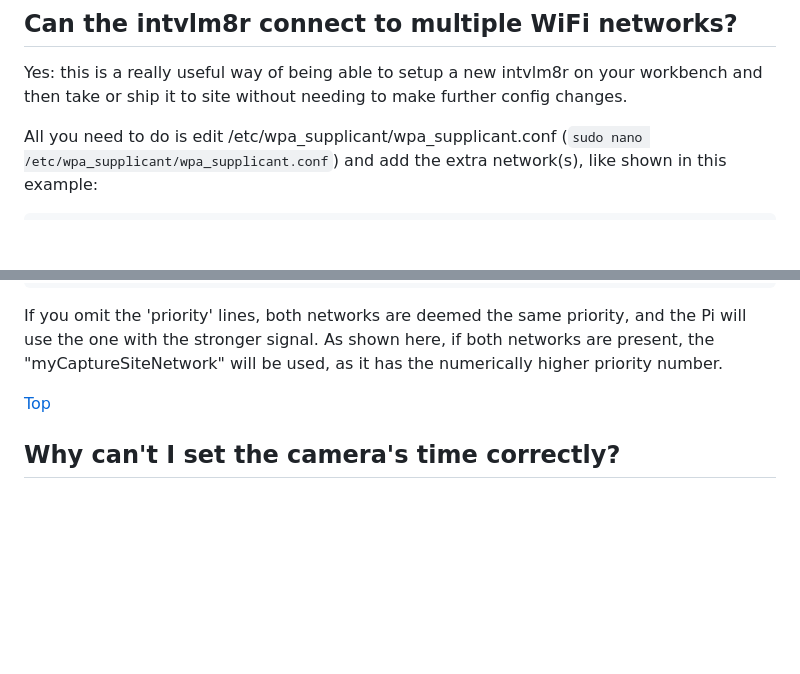
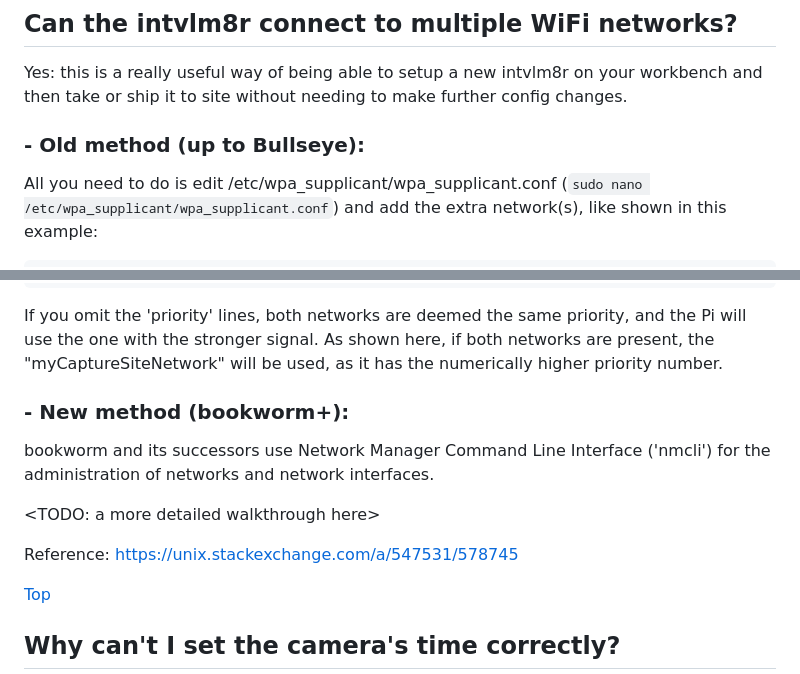
Before and after one commit to greiginsydney/Intervalometerator, a Markdown page: docs/FAQ.md, 2 parts joined by grey strips. GitHub-like rendering; blank space fills up the shorter version.

Commit message:
Added bookworm reference to multiple SSID support

```diff
--- a/docs/FAQ.md
+++ b/docs/FAQ.md
@@ -218,6 +218,8 @@ This lets 'newusername' execute ALL commands without needing to constantly re-ty
 
 Yes: this is a really useful way of being able to setup a new intvlm8r on your workbench and then take or ship it to site without needing to make further config changes.
 
+### - Old method (up to Bullseye):
+
 All you need to do is edit /etc/wpa_supplicant/wpa_supplicant.conf (`sudo nano /etc/wpa_supplicant/wpa_supplicant.conf`) and add the extra network(s), like shown in this example:
 
 ~~~ bash
@@ -239,6 +241,14 @@ network={
 
 If you omit the 'priority' lines, both networks are deemed the same priority, and the Pi will use the one with the stronger signal. As shown here, if both networks are present, the "myCaptureSiteNetwork" will be used, as it has the numerically higher priority number.
 <br>
+
+### - New method (bookworm+):
+
+bookworm and its successors use Network Manager Command Line Interface ('nmcli') for the administration of networks and network interfaces.
+
+<TODO: a more detailed walkthrough here>
+
+Reference: https://unix.stackexchange.com/a/547531/578745
 
 [Top](https://github.com/greiginsydney/Intervalometerator/blob/master/docs/FAQ.md)
 
```
